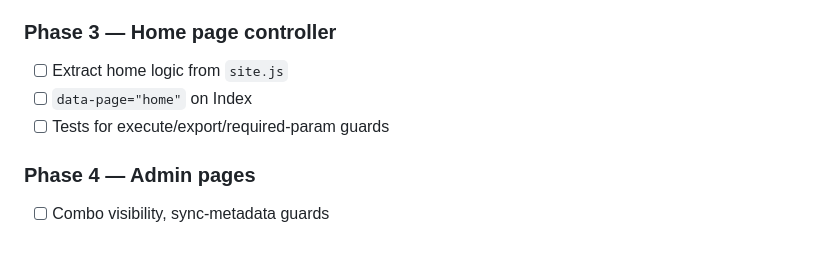
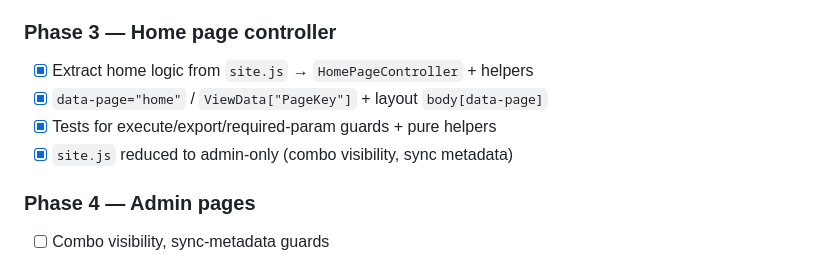
Before and after one commit to tiglate/query-plus, a Markdown page: docs/frontend-reorganization.md, the part around the change. GitHub-like rendering.

Commit message:
Mark Phase 3 complete in the frontend reorganization plan.

```diff
--- a/docs/frontend-reorganization.md
+++ b/docs/frontend-reorganization.md
@@ -192,9 +192,10 @@ class HomePageController extends PageController {
 
 ### Phase 3 — Home page controller
 
-- [ ] Extract home logic from `site.js`
-- [ ] `data-page="home"` on Index
-- [ ] Tests for execute/export/required-param guards
+- [x] Extract home logic from `site.js` → `HomePageController` + helpers
+- [x] `data-page="home"` / `ViewData["PageKey"]` + layout `body[data-page]`
+- [x] Tests for execute/export/required-param guards + pure helpers
+- [x] `site.js` reduced to admin-only (combo visibility, sync metadata)
 
 ### Phase 4 — Admin pages
 
```
